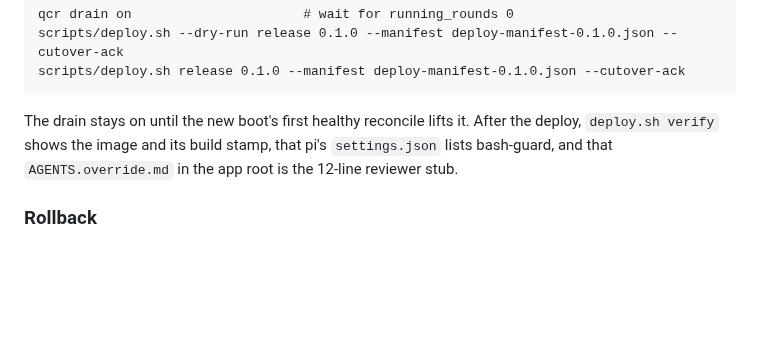
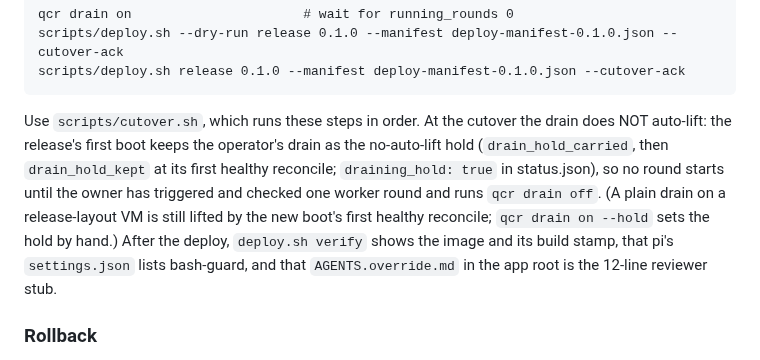
Before and after one commit to quickchatai/quickreview, a Markdown page: deploy/ansible/README.md, the part around the change. Rendered like a GitHub page; blank space fills up the shorter version.

Commit message:
P8.21b: docs for the cutover's drain hold

````diff
--- a/deploy/ansible/README.md
+++ b/deploy/ansible/README.md
@@ -223,7 +223,13 @@ scripts/deploy.sh --dry-run release 0.1.0 --manifest deploy-manifest-0.1.0.json
 scripts/deploy.sh release 0.1.0 --manifest deploy-manifest-0.1.0.json --cutover-ack
 ```
 
-The drain stays on until the new boot's first healthy reconcile lifts it. After
+Use `scripts/cutover.sh`, which runs these steps in order. At the cutover the
+drain does NOT auto-lift: the release's first boot keeps the operator's drain as
+the no-auto-lift hold (`drain_hold_carried`, then `drain_hold_kept` at its first
+healthy reconcile; `draining_hold: true` in status.json), so no round starts
+until the owner has triggered and checked one worker round and runs `qcr drain
+off`. (A plain drain on a release-layout VM is still lifted by the new boot's
+first healthy reconcile; `qcr drain on --hold` sets the hold by hand.) After
 the deploy, `deploy.sh verify` shows the image and its build stamp, that pi's
 `settings.json` lists bash-guard, and that `AGENTS.override.md` in the app root
 is the 12-line reviewer stub.
````
Also changed, not shown: docs/architecture/ops.md (+8 -1 lines).
